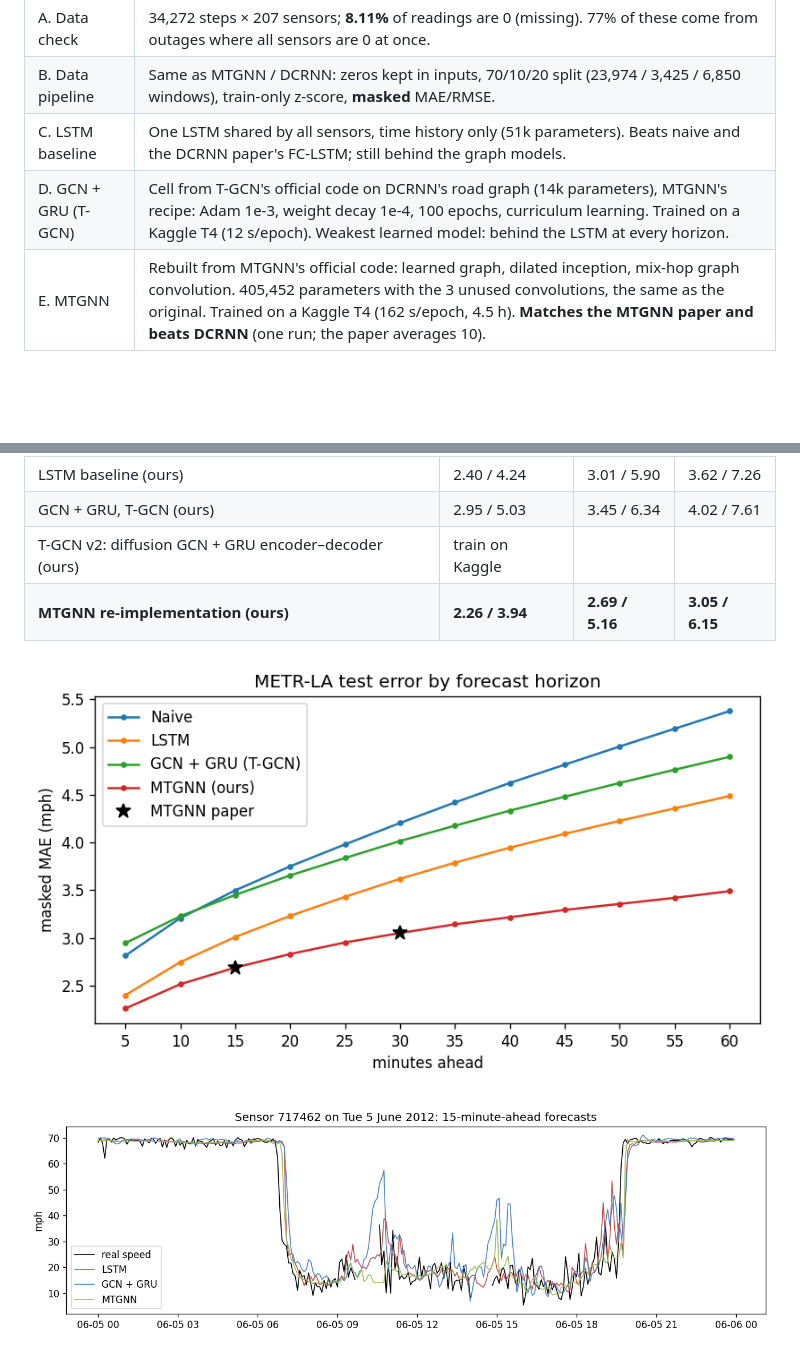
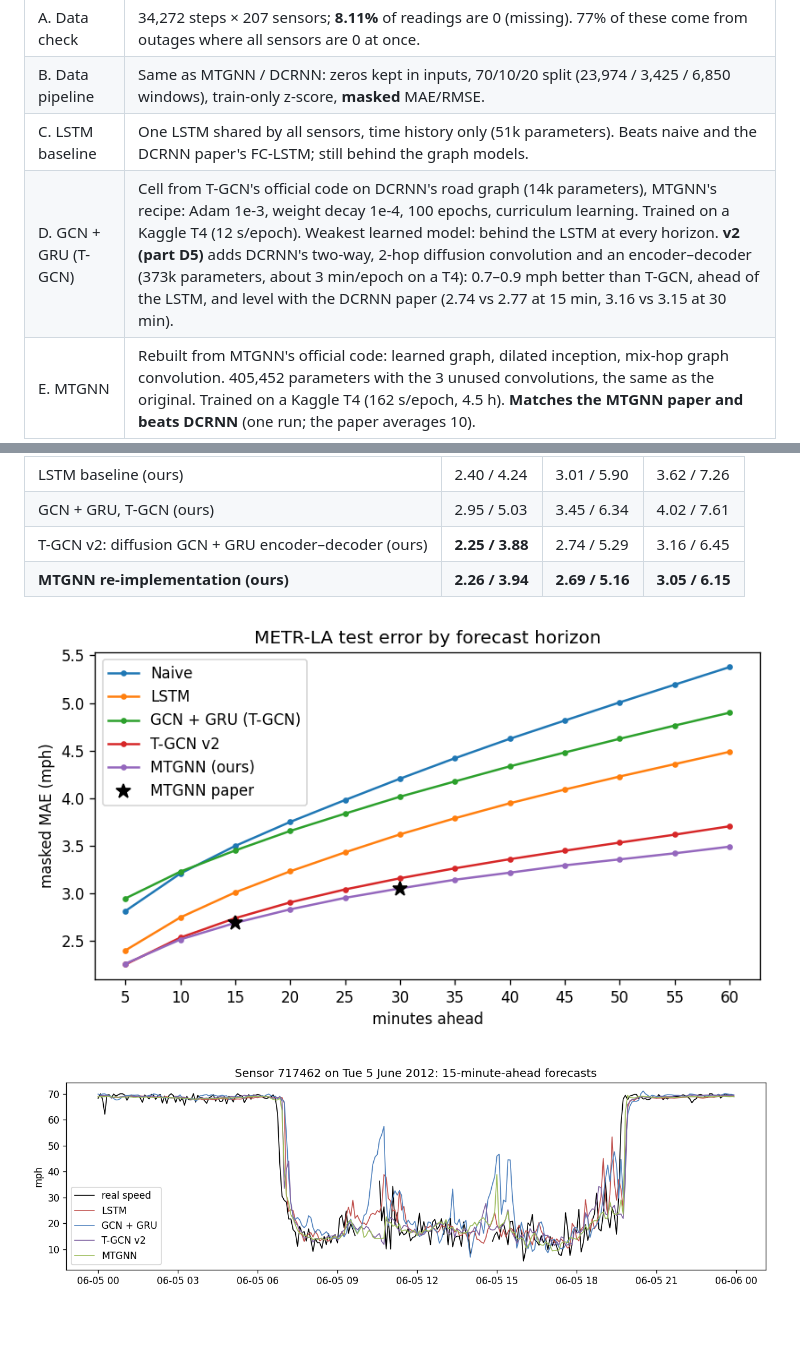
Before and after one commit to AhmadBaabod/SIREN, a Markdown page: traffic_predictor/README.md, 2 parts joined by grey strips. GitHub-like rendering; pictures changed too: traffic_predictor/figures/forecast_example_all_models.png, traffic_predictor/figures/mae_by_horizon.png; blank space fills up the shorter version.

```diff
--- a/traffic_predictor/README.md
+++ b/traffic_predictor/README.md
@@ -57,7 +57,7 @@ Trained weights are in `models/`, so rerunning loads them instead of training ag
 | A. Data check | 34,272 steps × 207 sensors; **8.11%** of readings are 0 (missing). 77% of these come from outages where all sensors are 0 at once. |
 | B. Data pipeline | Same as MTGNN / DCRNN: zeros kept in inputs, 70/10/20 split (23,974 / 3,425 / 6,850 windows), train-only z-score, **masked** MAE/RMSE. |
 | C. LSTM baseline | One LSTM shared by all sensors, time history only (51k parameters). Beats naive and the DCRNN paper's FC-LSTM; still behind the graph models. |
-| D. GCN + GRU (T-GCN) | Cell from T-GCN's official code on DCRNN's road graph (14k parameters), MTGNN's recipe: Adam 1e-3, weight decay 1e-4, 100 epochs, curriculum learning. Trained on a Kaggle T4 (12 s/epoch). Weakest learned model: behind the LSTM at every horizon. |
+| D. GCN + GRU (T-GCN) | Cell from T-GCN's official code on DCRNN's road graph (14k parameters), MTGNN's recipe: Adam 1e-3, weight decay 1e-4, 100 epochs, curriculum learning. Trained on a Kaggle T4 (12 s/epoch). Weakest learned model: behind the LSTM at every horizon. **v2 (part D5)** adds DCRNN's two-way, 2-hop diffusion convolution and an encoder–decoder (373k parameters, about 3 min/epoch on a T4): 0.7–0.9 mph better than T-GCN, ahead of the LSTM, and level with the DCRNN paper (2.74 vs 2.77 at 15 min, 3.16 vs 3.15 at 30 min). |
 | E. MTGNN | Rebuilt from MTGNN's official code: learned graph, dilated inception, mix-hop graph convolution. 405,452 parameters with the 3 unused convolutions, the same as the original. Trained on a Kaggle T4 (162 s/epoch, 4.5 h). **Matches the MTGNN paper and beats DCRNN** (one run; the paper averages 10). |
 
 Test split, masked metrics, MAE / RMSE in mph (`results.csv`):
@@ -70,7 +70,7 @@ Test split, masked metrics, MAE / RMSE in mph (`results.csv`):
 | Naive: repeat last reading (ours) | 2.81 / 4.63 | 3.50 / 6.42 | 4.20 / 8.05 |
 | LSTM baseline (ours) | 2.40 / 4.24 | 3.01 / 5.90 | 3.62 / 7.26 |
 | GCN + GRU, T-GCN (ours) | 2.95 / 5.03 | 3.45 / 6.34 | 4.02 / 7.61 |
-| T-GCN v2: diffusion GCN + GRU encoder–decoder (ours) | train on Kaggle | | |
+| T-GCN v2: diffusion GCN + GRU encoder–decoder (ours) | **2.25 / 3.88** | 2.74 / 5.29 | 3.16 / 6.45 |
 | **MTGNN re-implementation (ours)** | **2.26 / 3.94** | **2.69 / 5.16** | **3.05 / 6.15** |
 
 ![MAE by forecast horizon](figures/mae_by_horizon.png)
```
Also changed, not shown: CLAUDE.md (+10 -4 lines), README.md (+1 -1 lines), 4 other files.
